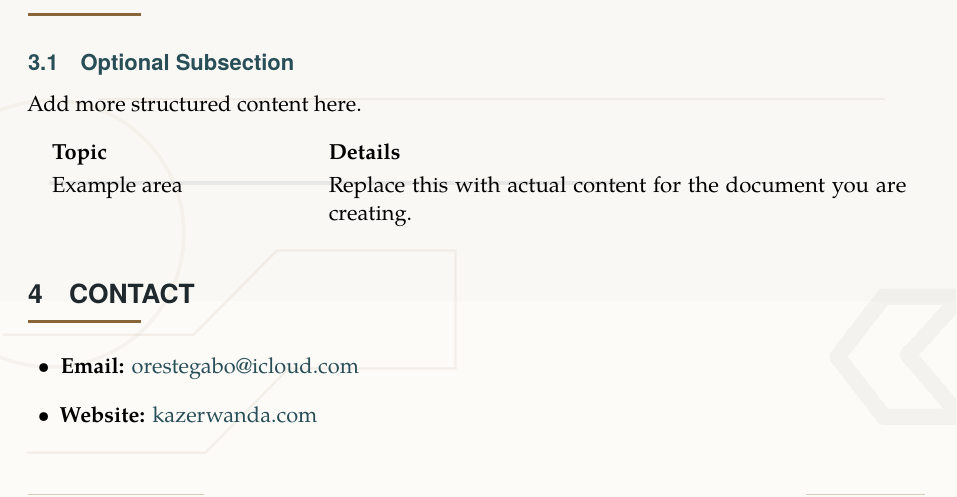
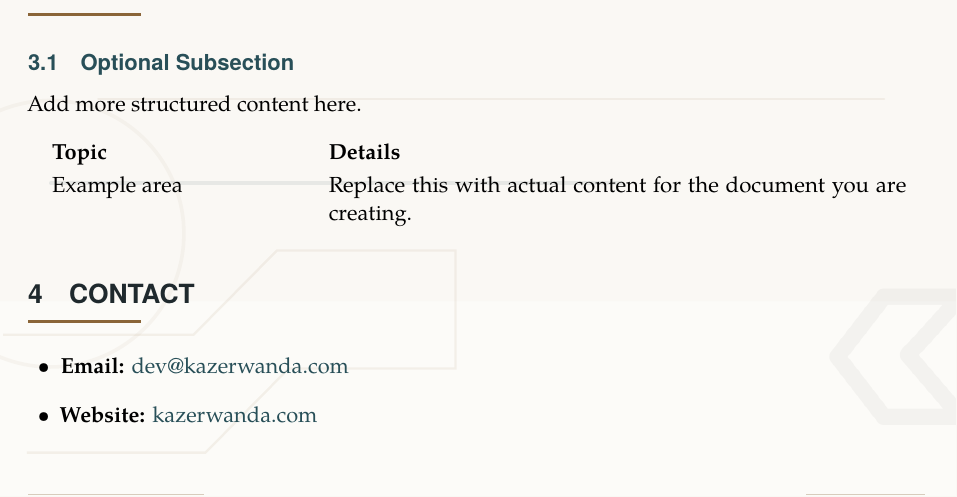
Before and after one commit to OresteGabo/kaze, a LaTeX document (docs/latex/kaze-template.tex, which reads docs/latex/kaze-theme.tex): part of page 2 of 2, cut so that both start at the same text. Compiled offline with pdfLaTeX.

Commit message:
Update contact email in LaTeX theme configuration
Update `\KazeContactEmail` from a personal address to `dev@kazerwanda.com` in the `kaze-theme.tex` documentation template.

```diff
--- a/docs/latex/kaze-theme.tex
+++ b/docs/latex/kaze-theme.tex
@@ -46,7 +46,7 @@
 \newcommand{\KazeCoverLabel}[1]{{\sffamily\normalsize\textcolor{KazeSecondary}{\textbf{#1}}}}
 \newcommand{\KazeCoverTitle}[1]{{\fontfamily{qpl}\selectfont\fontsize{38}{43}\selectfont\textcolor{KazeInk}{#1}}}
 \newcommand{\KazeCoverSubtitle}[1]{{\sffamily\Large\textcolor{KazePrimary}{#1}}}
-\newcommand{\KazeContactEmail}{orestegabo@icloud.com}
+\newcommand{\KazeContactEmail}{dev@kazerwanda.com}
 \newcommand{\KazeContactWebsiteUrl}{https://kazerwanda.com}
 \newcommand{\KazeContactWebsiteLabel}{kazerwanda.com}
 \newcommand{\KazeContactBlock}{
```
